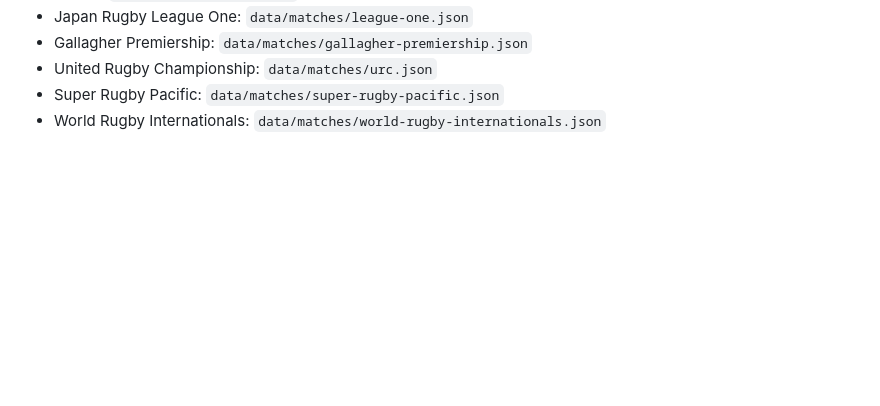
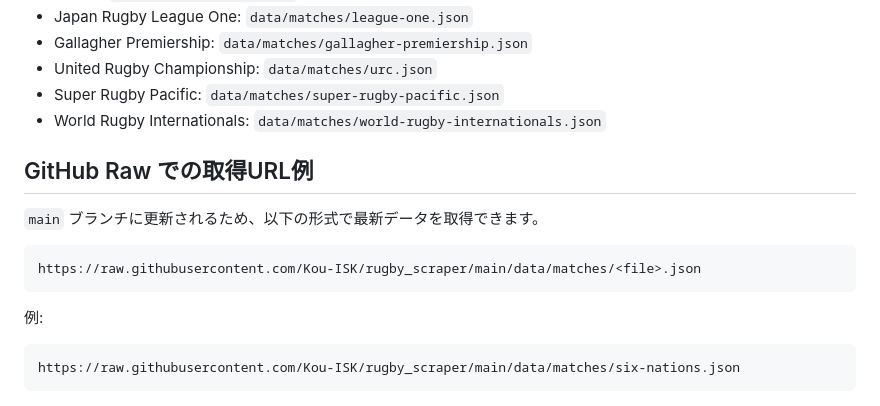
Before and after one commit to Kou-ISK/rugby_scraper, a Markdown page: README.md, the part around the change. Rendered like a GitHub page; blank space fills up the shorter version.

Commit message:
Add GitHub raw URL examples

````diff
--- a/README.md
+++ b/README.md
@@ -90,3 +90,16 @@ itsuneru 側から取得する場合は、以下の JSON パスを参照して
 - United Rugby Championship: `data/matches/urc.json`
 - Super Rugby Pacific: `data/matches/super-rugby-pacific.json`
 - World Rugby Internationals: `data/matches/world-rugby-internationals.json`
+
+## GitHub Raw での取得URL例
+`main` ブランチに更新されるため、以下の形式で最新データを取得できます。
+
+```
+https://raw.githubusercontent.com/Kou-ISK/rugby_scraper/main/data/matches/<file>.json
+```
+
+例:
+
+```
+https://raw.githubusercontent.com/Kou-ISK/rugby_scraper/main/data/matches/six-nations.json
+```
````
